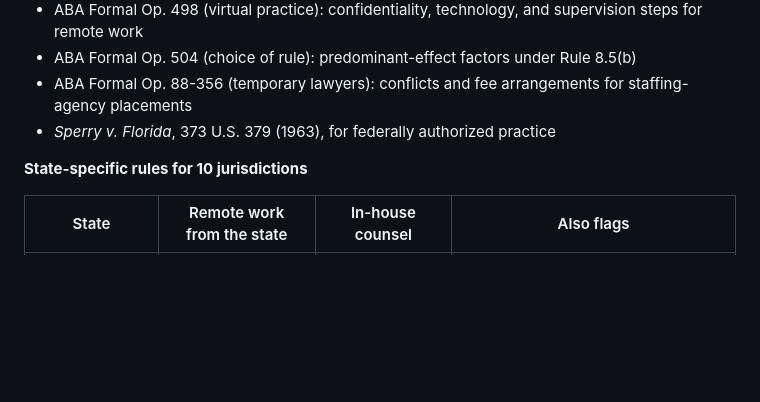
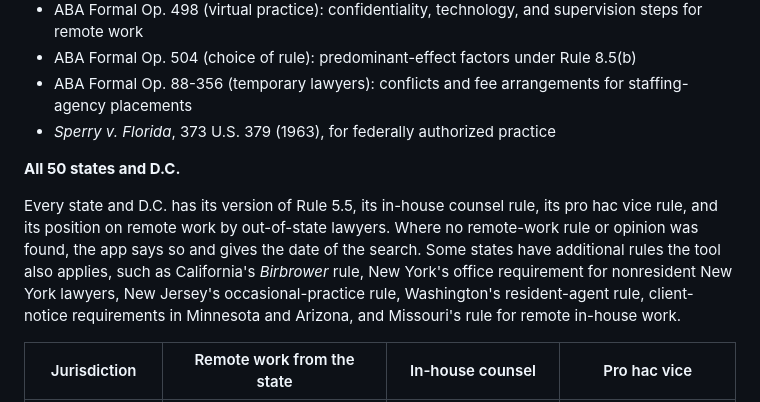
Before and after one commit to nkostelnik/mjp-hero, a Markdown page: README.md, the part around one of its changes. Drawn GitHub-style; blank space fills up the shorter version.

```diff
--- a/README.md
+++ b/README.md
@@ -46,7 +46,9 @@
 - ABA Formal Op. 88-356 (temporary lawyers): conflicts and fee arrangements for staffing-agency placements
 - *Sperry v. Florida*, 373 U.S. 379 (1963), for federally authorized practice
 
-**State-specific rules for 10 jurisdictions**
+**All 50 states and D.C.**
 
-| State | Remote work from the state | In-house counsel | Also flags |
+Every state and D.C. has its version of Rule 5.5, its in-house counsel rule, its pro hac vice rule, and its position on remote work by out-of-state lawyers. Where no remote-work rule or opinion was found, the app says so and gives the date of the search. Some states have additional rules the tool also applies, such as California's *Birbrower* rule, New York's office requirement for nonresident New York lawyers, New Jersey's occasional-practice rule, Washington's resident-agent rule, client-notice requirements in Minnesota and Arizona, and Missouri's rule for remote in-house work.
+
+| Jurisdiction | Remote work from the state | In-house counsel | Pro hac vice |
 | --- | --- | --- | --- |
```
Also changed, not shown: other parts of README.md (+53 -34 lines), assets/social-preview.png, 7 other files.
